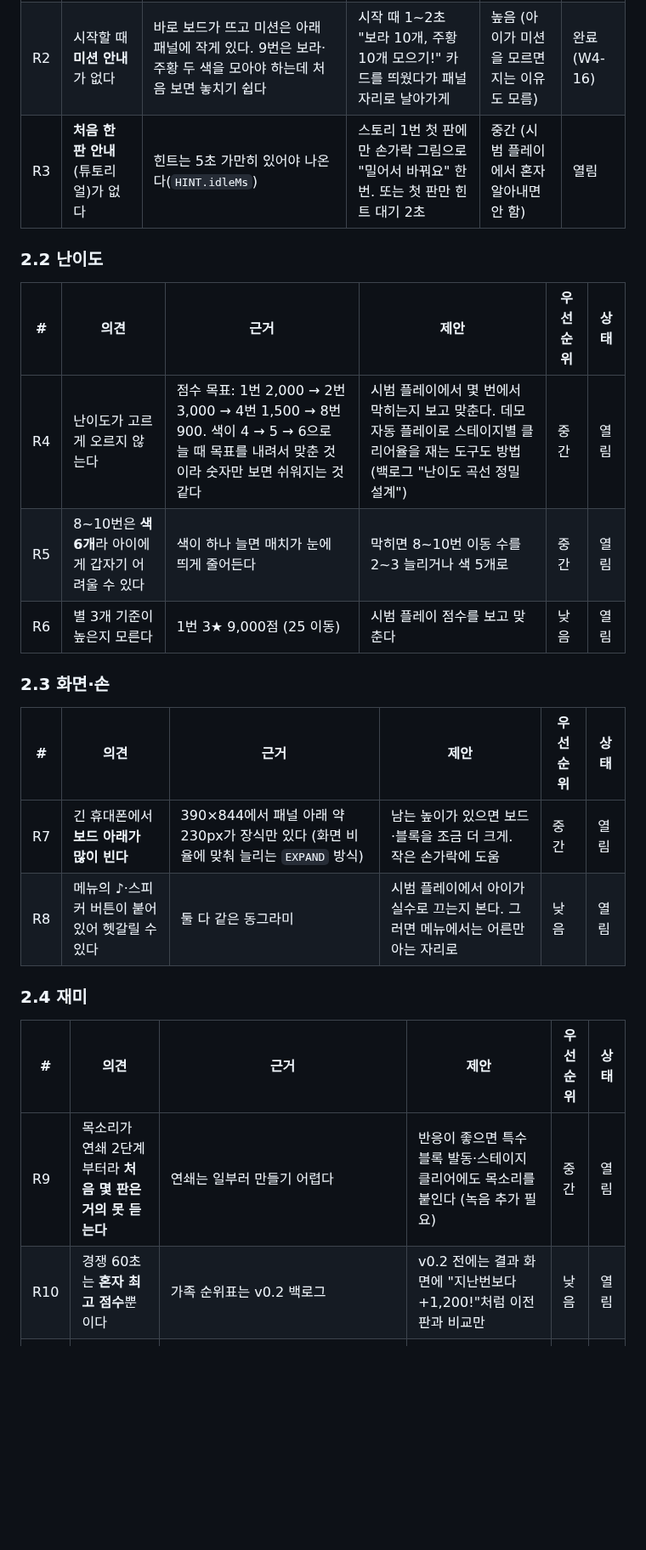
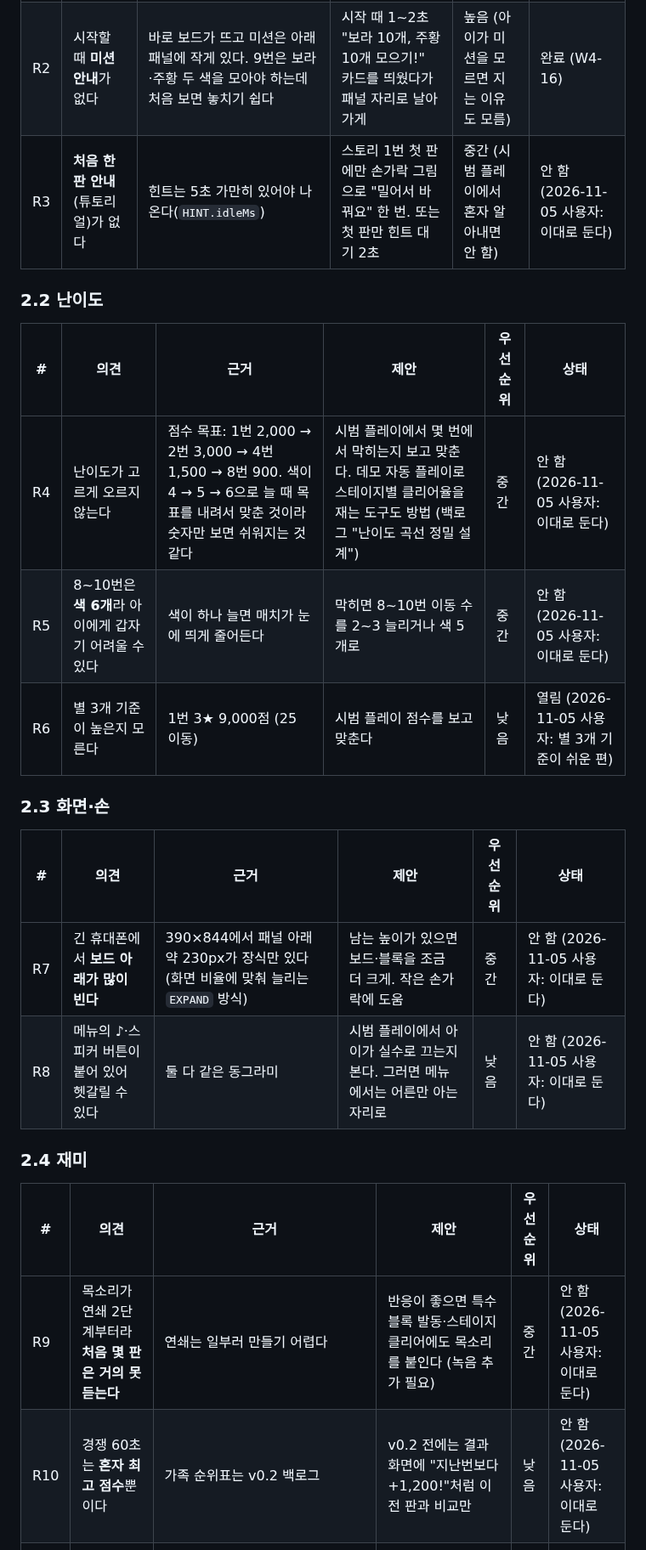
Before and after one commit to Ddoobyddooby/ddooby-pang, a Markdown page: docs/FEEDBACK.md, the part around the change. Shown at 85% size. GitHub-like rendering; blank space fills up the shorter version.

Commit message:
[docs] W4-11·W4-22 완료, 시범 플레이 의견 정리 (R6만 남김)
Co-Authored-By: Claude Opus 5.5 <noreply@anthropic.com>

```diff
--- a/docs/FEEDBACK.md
+++ b/docs/FEEDBACK.md
@@ -41,29 +41,29 @@ v0.1을 390×844 화면으로 다시 보고, 스테이지 데이터(`public/stag
 |---|---|---|---|---|---|
 | R1 | 게임 화면에 **몇 번 스테이지인지**가 안 보인다 | 위쪽 제목이 모든 모드에서 `Ddooby-Pang` | 스토리는 `스테이지 9`, 경쟁은 `경쟁 60초`로 바꾼다 | 중간 | 완료 (W4-17) |
 | R2 | 시작할 때 **미션 안내**가 없다 | 바로 보드가 뜨고 미션은 아래 패널에 작게 있다. 9번은 보라·주황 두 색을 모아야 하는데 처음 보면 놓치기 쉽다 | 시작 때 1~2초 "보라 10개, 주황 10개 모으기!" 카드를 띄웠다가 패널 자리로 날아가게 | 높음 (아이가 미션을 모르면 지는 이유도 모름) | 완료 (W4-16) |
-| R3 | **처음 한 판 안내**(튜토리얼)가 없다 | 힌트는 5초 가만히 있어야 나온다(`HINT.idleMs`) | 스토리 1번 첫 판에만 손가락 그림으로 "밀어서 바꿔요" 한 번. 또는 첫 판만 힌트 대기 2초 | 중간 (시범 플레이에서 혼자 알아내면 안 함) | 열림 |
+| R3 | **처음 한 판 안내**(튜토리얼)가 없다 | 힌트는 5초 가만히 있어야 나온다(`HINT.idleMs`) | 스토리 1번 첫 판에만 손가락 그림으로 "밀어서 바꿔요" 한 번. 또는 첫 판만 힌트 대기 2초 | 중간 (시범 플레이에서 혼자 알아내면 안 함) | 안 함 (2026-11-05 사용자: 이대로 둔다) |
 
 ### 2.2 난이도
 
 | # | 의견 | 근거 | 제안 | 우선순위 | 상태 |
 |---|---|---|---|---|---|
-| R4 | 난이도가 고르게 오르지 않는다 | 점수 목표: 1번 2,000 → 2번 3,000 → 4번 1,500 → 8번 900. 색이 4 → 5 → 6으로 늘 때 목표를 내려서 맞춘 것이라 숫자만 보면 쉬워지는 것 같다 | 시범 플레이에서 몇 번에서 막히는지 보고 맞춘다. 데모 자동 플레이로 스테이지별 클리어율을 재는 도구도 방법 (백로그 "난이도 곡선 정밀 설계") | 중간 | 열림 |
-| R5 | 8~10번은 **색 6개**라 아이에게 갑자기 어려울 수 있다 | 색이 하나 늘면 매치가 눈에 띄게 줄어든다 | 막히면 8~10번 이동 수를 2~3 늘리거나 색 5개로 | 중간 | 열림 |
-| R6 | 별 3개 기준이 높은지 모른다 | 1번 3★ 9,000점 (25 이동) | 시범 플레이 점수를 보고 맞춘다 | 낮음 | 열림 |
+| R4 | 난이도가 고르게 오르지 않는다 | 점수 목표: 1번 2,000 → 2번 3,000 → 4번 1,500 → 8번 900. 색이 4 → 5 → 6으로 늘 때 목표를 내려서 맞춘 것이라 숫자만 보면 쉬워지는 것 같다 | 시범 플레이에서 몇 번에서 막히는지 보고 맞춘다. 데모 자동 플레이로 스테이지별 클리어율을 재는 도구도 방법 (백로그 "난이도 곡선 정밀 설계") | 중간 | 안 함 (2026-11-05 사용자: 이대로 둔다) |
+| R5 | 8~10번은 **색 6개**라 아이에게 갑자기 어려울 수 있다 | 색이 하나 늘면 매치가 눈에 띄게 줄어든다 | 막히면 8~10번 이동 수를 2~3 늘리거나 색 5개로 | 중간 | 안 함 (2026-11-05 사용자: 이대로 둔다) |
+| R6 | 별 3개 기준이 높은지 모른다 | 1번 3★ 9,000점 (25 이동) | 시범 플레이 점수를 보고 맞춘다 | 낮음 | 열림 (2026-11-05 사용자: 별 3개 기준이 쉬운 편) |
 
 ### 2.3 화면·손
 
 | # | 의견 | 근거 | 제안 | 우선순위 | 상태 |
 |---|---|---|---|---|---|
-| R7 | 긴 휴대폰에서 **보드 아래가 많이 빈다** | 390×844에서 패널 아래 약 230px가 장식만 있다 (화면 비율에 맞춰 늘리는 `EXPAND` 방식) | 남는 높이가 있으면 보드·블록을 조금 더 크게. 작은 손가락에 도움 | 중간 | 열림 |
-| R8 | 메뉴의 ♪·스피커 버튼이 붙어 있어 헷갈릴 수 있다 | 둘 다 같은 동그라미 | 시범 플레이에서 아이가 실수로 끄는지 본다. 그러면 메뉴에서는 어른만 아는 자리로 | 낮음 | 열림 |
+| R7 | 긴 휴대폰에서 **보드 아래가 많이 빈다** | 390×844에서 패널 아래 약 230px가 장식만 있다 (화면 비율에 맞춰 늘리는 `EXPAND` 방식) | 남는 높이가 있으면 보드·블록을 조금 더 크게. 작은 손가락에 도움 | 중간 | 안 함 (2026-11-05 사용자: 이대로 둔다) |
+| R8 | 메뉴의 ♪·스피커 버튼이 붙어 있어 헷갈릴 수 있다 | 둘 다 같은 동그라미 | 시범 플레이에서 아이가 실수로 끄는지 본다. 그러면 메뉴에서는 어른만 아는 자리로 | 낮음 | 안 함 (2026-11-05 사용자: 이대로 둔다) |
 
 ### 2.4 재미
 
 | # | 의견 | 근거 | 제안 | 우선순위 | 상태 |
 |---|---|---|---|---|---|
-| R9 | 목소리가 연쇄 2단계부터라 **처음 몇 판은 거의 못 듣는다** | 연쇄는 일부러 만들기 어렵다 | 반응이 좋으면 특수 블록 발동·스테이지 클리어에도 목소리를 붙인다 (녹음 추가 필요) | 중간 | 열림 |
-| R10 | 경쟁 60초는 **혼자 최고 점수**뿐이다 | 가족 순위표는 v0.2 백로그 | v0.2 전에는 결과 화면에 "지난번보다 +1,200!"처럼 이전 판과 비교만 | 낮음 | 열림 |
+| R9 | 목소리가 연쇄 2단계부터라 **처음 몇 판은 거의 못 듣는다** | 연쇄는 일부러 만들기 어렵다 | 반응이 좋으면 특수 블록 발동·스테이지 클리어에도 목소리를 붙인다 (녹음 추가 필요) | 중간 | 안 함 (2026-11-05 사용자: 이대로 둔다) |
+| R10 | 경쟁 60초는 **혼자 최고 점수**뿐이다 | 가족 순위표는 v0.2 백로그 | v0.2 전에는 결과 화면에 "지난번보다 +1,200!"처럼 이전 판과 비교만 | 낮음 | 안 함 (2026-11-05 사용자: 이대로 둔다) |
 | R14 | 마지막 팡(W4-21) 동안 **아래 패널 점수가 0에 멈춰 있다**가 끝나면 한 번에 오른다 | 팝업(+740)은 터질 때마다 뜨지만 패널은 `onResolve` 뒤에 한 번 갱신 | 시범 플레이에서 아이가 점수 오르는 걸 보고 싶어 하면 터질 때마다 패널도 따라 오르게 (view에서 `score` 이벤트마다 더해 보이기) | 낮음 | 열림 |
 | R15 | 마지막 팡 도중 **일시정지 → [다시하기]/[나가기]**는 확인한 적이 없다 | Codex 리뷰(W4-21 `d4b58fc`). 일시정지 → [계속]만 브라우저로 봤다. 씬이 끝나면 `delayedCall`·트윈이 지워져 이전 판의 `finish`가 다시 불릴 길은 없어 보이고, 같은 구조인 `trySwap`도 문제가 없었다. 셔플이 일어나는 마지막 팡 테스트도 없다 (`finishResolve`를 `resolveSwap`과 같이 써서 그쪽 셔플 테스트가 덮는다) | 다음에 GameScene을 고칠 때 브라우저로 한 번 확인 | 낮음 | 열림 |
 | R16 | 제목 리본(W4-24)의 **폴백·다시하기 경로에 테스트가 없다** | Codex 리뷰(W4-24 `3b1f418`·`57b2bc5`). `titleStyle` 순수 함수만 테스트하고, 리본 텍스처가 없을 때 `Hud`가 이미지를 안 만드는지, 다시하기 뒤 리본·제목이 한 벌인지는 검사하지 않는다. 폴백은 캡처(`w424-fallback2`)로 봤고 코드상 중복 생성은 없다 | 다음에 Hud를 고칠 때 가짜 scene 테스트나 브라우저 다시하기 확인 | 낮음 | 열림 |
```
Also changed, not shown: docs/TASKS.md (+4 -2 lines).
